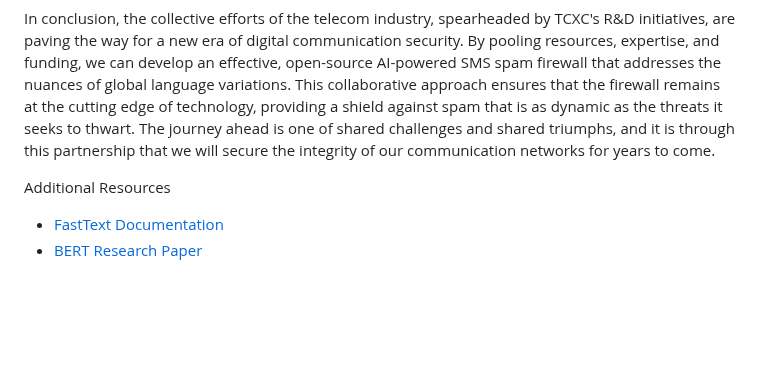
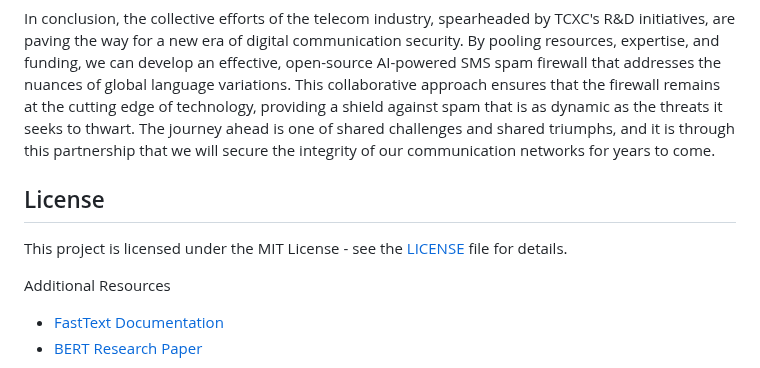
Before and after one commit to TelecomsXChangeAPi/OpenTextShield, a Markdown page: README.md, the part around the change. GitHub-like rendering; blank space fills up the shorter version.

Commit message:
Update README.md
Add license section.

```diff
--- a/README.md
+++ b/README.md
@@ -359,6 +359,10 @@ The insights gained from this real-world application will be invaluable. They wi
 
 In conclusion, the collective efforts of the telecom industry, spearheaded by TCXC's R&D initiatives, are paving the way for a new era of digital communication security. By pooling resources, expertise, and funding, we can develop an effective, open-source AI-powered SMS spam firewall that addresses the nuances of global language variations. This collaborative approach ensures that the firewall remains at the cutting edge of technology, providing a shield against spam that is as dynamic as the threats it seeks to thwart. The journey ahead is one of shared challenges and shared triumphs, and it is through this partnership that we will secure the integrity of our communication networks for years to come.
 
+## License
+
+This project is licensed under the MIT License - see the [LICENSE](LICENSE) file for details.
+
 
 Additional Resources
 
```
